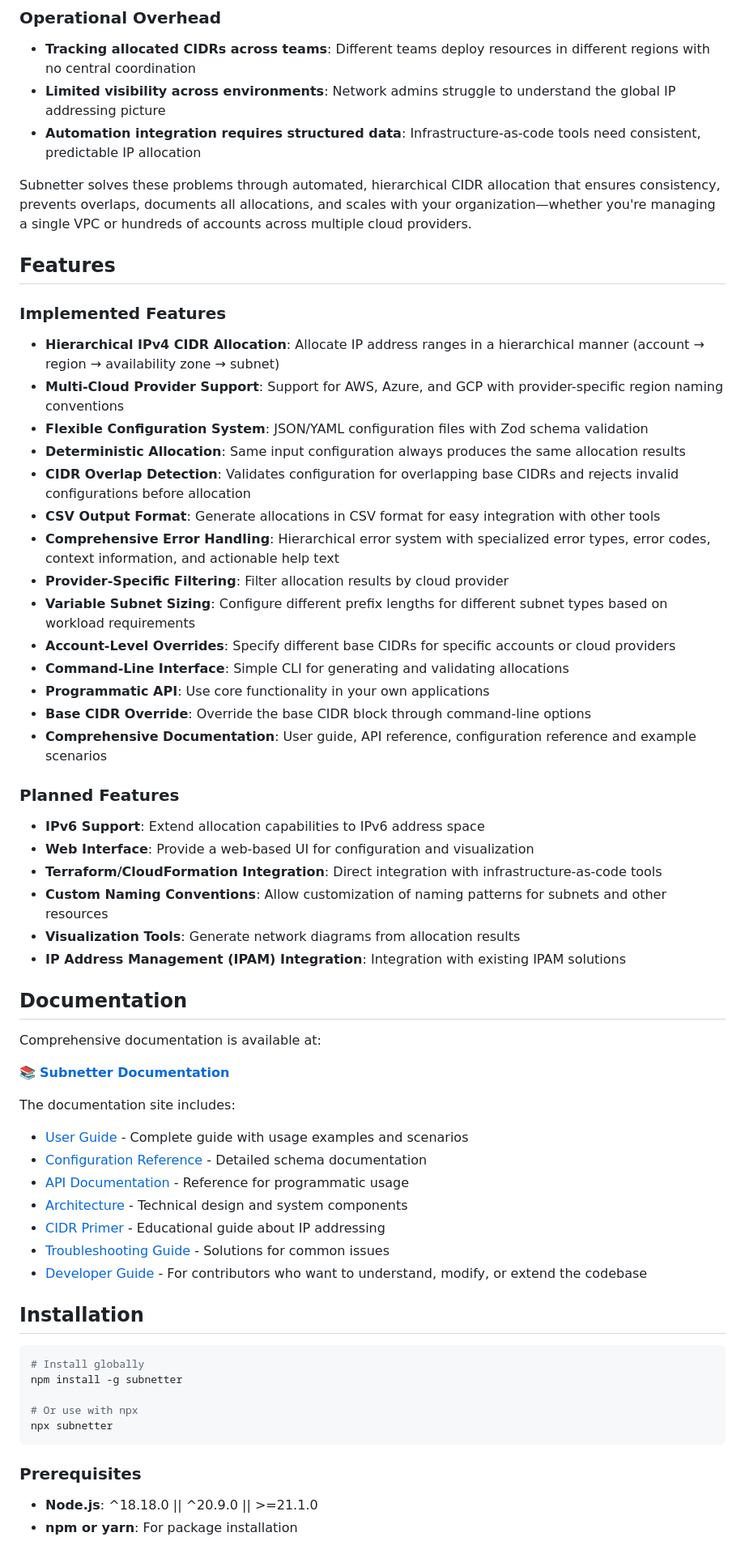
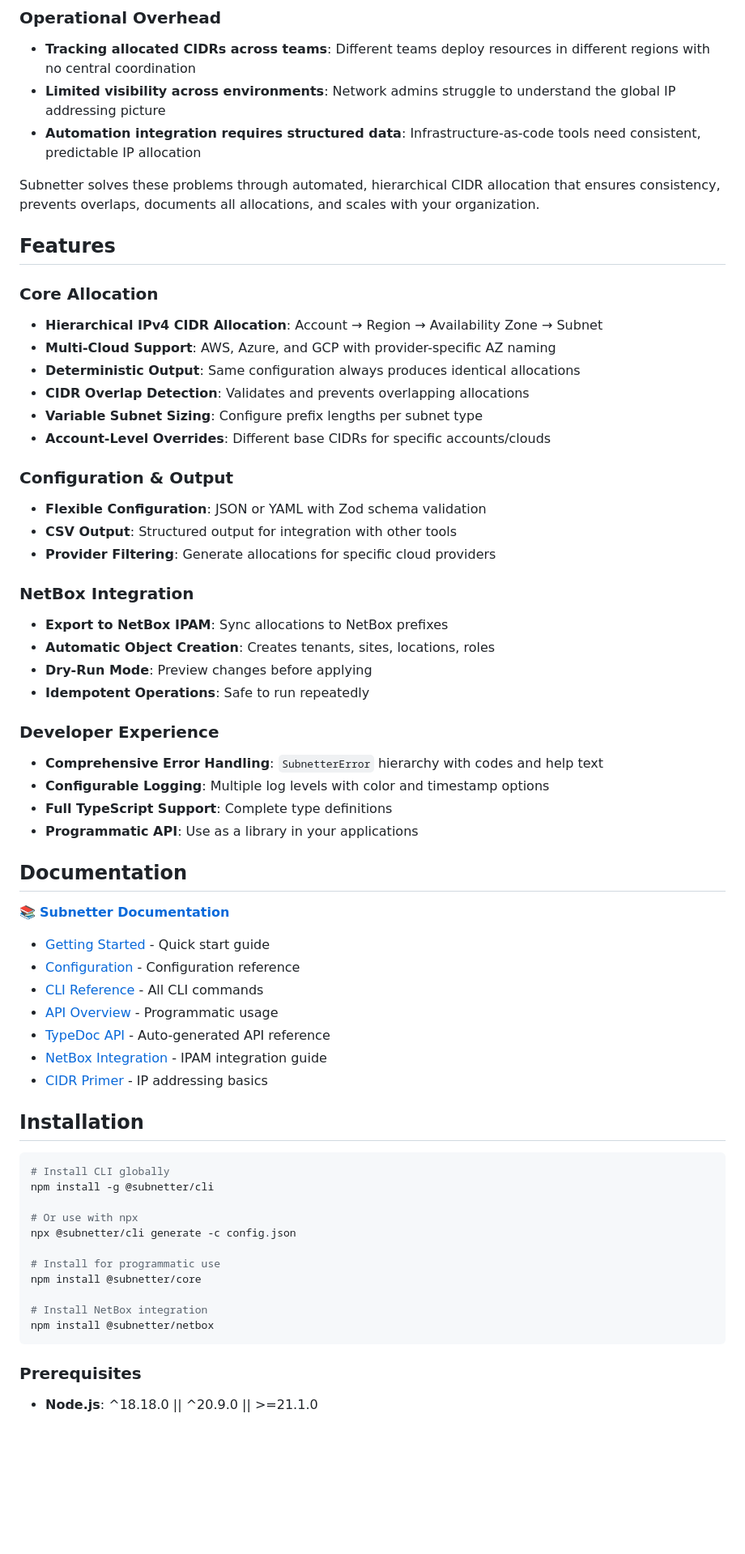
Before and after one commit to gangster/subnetter, a Markdown page: README.md, the part around one of its changes. Shown at 81% size. Rendered like a GitHub page; blank space fills up the shorter version.

````diff
--- a/README.md
+++ b/README.md
@@ -41,64 +47,64 @@ Managing IP address space in modern cloud environments presents several challeng
 - **Limited visibility across environments**: Network admins struggle to understand the global IP addressing picture
 - **Automation integration requires structured data**: Infrastructure-as-code tools need consistent, predictable IP allocation
 
-Subnetter solves these problems through automated, hierarchical CIDR allocation that ensures consistency, prevents overlaps, documents all allocations, and scales with your organization—whether you're managing a single VPC or hundreds of accounts across multiple cloud providers.
+Subnetter solves these problems through automated, hierarchical CIDR allocation that ensures consistency, prevents overlaps, documents all allocations, and scales with your organization.
 
 ## Features
 
-### Implemented Features
+### Core Allocation
+- **Hierarchical IPv4 CIDR Allocation**: Account → Region → Availability Zone → Subnet
+- **Multi-Cloud Support**: AWS, Azure, and GCP with provider-specific AZ naming
+- **Deterministic Output**: Same configuration always produces identical allocations
+- **CIDR Overlap Detection**: Validates and prevents overlapping allocations
+- **Variable Subnet Sizing**: Configure prefix lengths per subnet type
+- **Account-Level Overrides**: Different base CIDRs for specific accounts/clouds
 
-- **Hierarchical IPv4 CIDR Allocation**: Allocate IP address ranges in a hierarchical manner (account → region → availability zone → subnet)
-- **Multi-Cloud Provider Support**: Support for AWS, Azure, and GCP with provider-specific region naming conventions
-- **Flexible Configuration System**: JSON/YAML configuration files with Zod schema validation
-- **Deterministic Allocation**: Same input configuration always produces the same allocation results
-- **CIDR Overlap Detection**: Validates configuration for overlapping base CIDRs and rejects invalid configurations before allocation
-- **CSV Output Format**: Generate allocations in CSV format for easy integration with other tools
-- **Comprehensive Error Handling**: Hierarchical error system with specialized error types, error codes, context information, and actionable help text
-- **Provider-Specific Filtering**: Filter allocation results by cloud provider
-- **Variable Subnet Sizing**: Configure different prefix lengths for different subnet types based on workload requirements
-- **Account-Level Overrides**: Specify different base CIDRs for specific accounts or cloud providers
-- **Command-Line Interface**: Simple CLI for generating and validating allocations
-- **Programmatic API**: Use core functionality in your own applications
-- **Base CIDR Override**: Override the base CIDR block through command-line options
-- **Comprehensive Documentation**: User guide, API reference, configuration reference and example scenarios
+### Configuration & Output
+- **Flexible Configuration**: JSON or YAML with Zod schema validation
+- **CSV Output**: Structured output for integration with other tools
+- **Provider Filtering**: Generate allocations for specific cloud providers
 
-### Planned Features
+### NetBox Integration
+- **Export to NetBox IPAM**: Sync allocations to NetBox prefixes
+- **Automatic Object Creation**: Creates tenants, sites, locations, roles
+- **Dry-Run Mode**: Preview changes before applying
+- **Idempotent Operations**: Safe to run repeatedly
 
-- **IPv6 Support**: Extend allocation capabilities to IPv6 address space
-- **Web Interface**: Provide a web-based UI for configuration and visualization
-- **Terraform/CloudFormation Integration**: Direct integration with infrastructure-as-code tools
-- **Custom Naming Conventions**: Allow customization of naming patterns for subnets and other resources
-- **Visualization Tools**: Generate network diagrams from allocation results
-- **IP Address Management (IPAM) Integration**: Integration with existing IPAM solutions
+### Developer Experience
+- **Comprehensive Error Handling**: `SubnetterError` hierarchy with codes and help text
+- **Configurable Logging**: Multiple log levels with color and timestamp options
+- **Full TypeScript Support**: Complete type definitions
+- **Programmatic API**: Use as a library in your applications
 
 ## Documentation
 
-Comprehensive documentation is available at:
-
 📚 **[Subnetter Documentation](https://gangster.github.io/subnetter/)**
 
-The documentation site includes:
-
-- [User Guide](https://gangster.github.io/subnetter/user-guide/) - Complete guide with usage examples and scenarios
-- [Configuration Reference](https://gangster.github.io/subnetter/configuration/) - Detailed schema documentation
-- [API Documentation](https://gangster.github.io/subnetter/api/overview/) - Reference for programmatic usage
-- [Architecture](https://gangster.github.io/subnetter/architecture/) - Technical design and system components
-- [CIDR Primer](https://gangster.github.io/subnetter/cidr-primer/) - Educational guide about IP addressing
-- [Troubleshooting Guide](https://gangster.github.io/subnetter/troubleshooting/) - Solutions for common issues
-- [Developer Guide](https://gangster.github.io/subnetter/developer-guide/) - For contributors who want to understand, modify, or extend the codebase
+- [Getting Started](https://gangster.github.io/subnetter/getting-started/) - Quick start guide
+- [Configuration](https://gangster.github.io/subnetter/configuration/) - Configuration reference
+- [CLI Reference](https://gangster.github.io/subnetter/getting-started/cli/) - All CLI commands
+- [API Overview](https://gangster.github.io/subnetter/api/overview/) - Programmatic usage
+- [TypeDoc API](https://gangster.github.io/subnetter/typedoc/) - Auto-generated API reference
+- [NetBox Integration](https://gangster.github.io/subnetter/integrations/netbox/) - IPAM integration guide
+- [CIDR Primer](https://gangster.github.io/subnetter/cidr-primer/) - IP addressing basics
 
 ## Installation
 
 ```bash
-# Install globally
-npm install -g subnetter
+# Install CLI globally
+npm install -g @subnetter/cli
 
 # Or use with npx
-npx subnetter
+npx @subnetter/cli generate -c config.json
+
+# Install for programmatic use
+npm install @subnetter/core
+
+# Install NetBox integration
+npm install @subnetter/netbox
 ```
 
 ### Prerequisites
 
 - **Node.js**: ^18.18.0 || ^20.9.0 || >=21.1.0
-- **npm or yarn**: For package installation
 
````
Also changed, not shown: other parts of README.md (+172 -188 lines).
